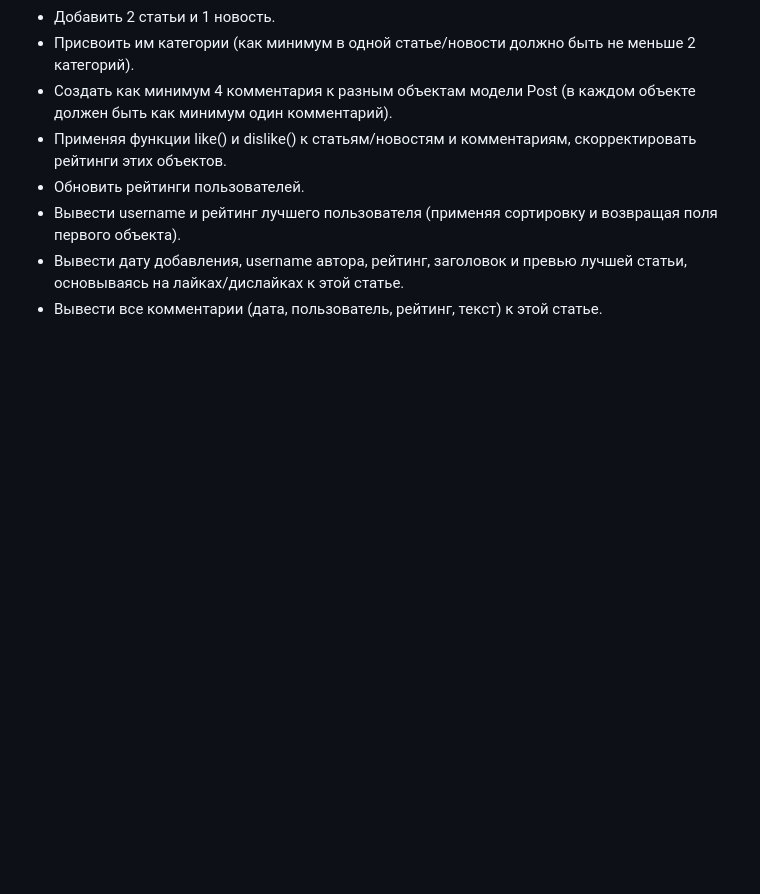
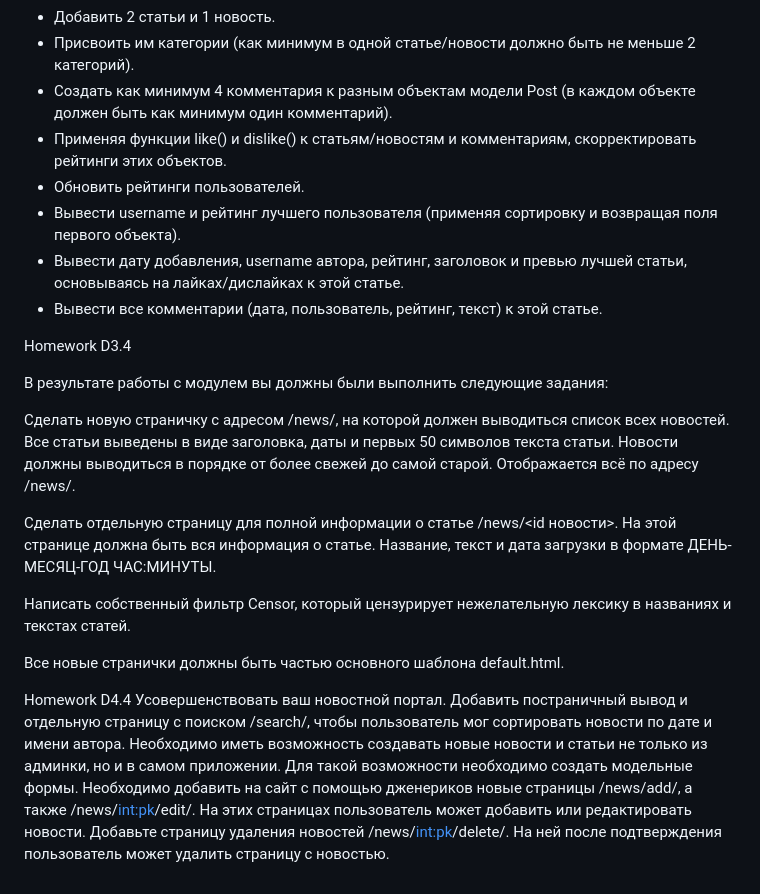
Before and after one commit to GoncharenkoOlga/NewsPaper_D2.7, a Markdown page: README.md, the part around the change. Rendered like a GitHub page; blank space fills up the shorter version.

Commit message:
Update README D2.7_D3.4-D4.4.md

```diff
--- a/README.md
+++ b/README.md
@@ -62,3 +62,23 @@ HomeWork_module_D2.7
 * Вывести username и рейтинг лучшего пользователя (применяя сортировку и возвращая поля первого объекта).
 * Вывести дату добавления, username автора, рейтинг, заголовок и превью лучшей статьи, основываясь на лайках/дислайках к этой статье.
 * Вывести все комментарии (дата, пользователь, рейтинг, текст) к этой статье.
+
+Homework D3.4
+
+  В результате работы с модулем вы должны были выполнить следующие задания:
+
+Сделать новую страничку с адресом /news/, на которой должен выводиться список всех новостей.
+Все статьи выведены в виде заголовка, даты и первых 50 символов текста статьи.
+Новости должны выводиться в порядке от более свежей до самой старой. Отображается всё по адресу /news/.
+
+Сделать отдельную страницу для полной информации о статье /news/<id новости>. На этой странице должна быть вся информация о статье. Название, текст и дата загрузки в формате ДЕНЬ-МЕСЯЦ-ГОД ЧАС:МИНУТЫ.
+
+Написать собственный фильтр Censor, который цензурирует нежелательную лексику в названиях и текстах статей.
+
+Все новые странички должны быть частью основного шаблона default.html.
+
+Homework D4.4
+Усовершенствовать ваш новостной портал. Добавить постраничный вывод и отдельную страницу с поиском /search/, чтобы пользователь мог сортировать новости по дате и имени автора.
+Необходимо иметь возможность создавать новые новости и статьи не только из админки, но и в самом приложении. Для такой возможности необходимо создать модельные формы.
+Необходимо добавить на сайт с помощью дженериков новые страницы /news/add/, а также /news/<int:pk>/edit/. На этих страницах пользователь может добавить или редактировать новости.
+Добавьте страницу удаления новостей /news/<int:pk>/delete/. На ней после подтверждения пользователь может удалить страницу с новостью.
```
